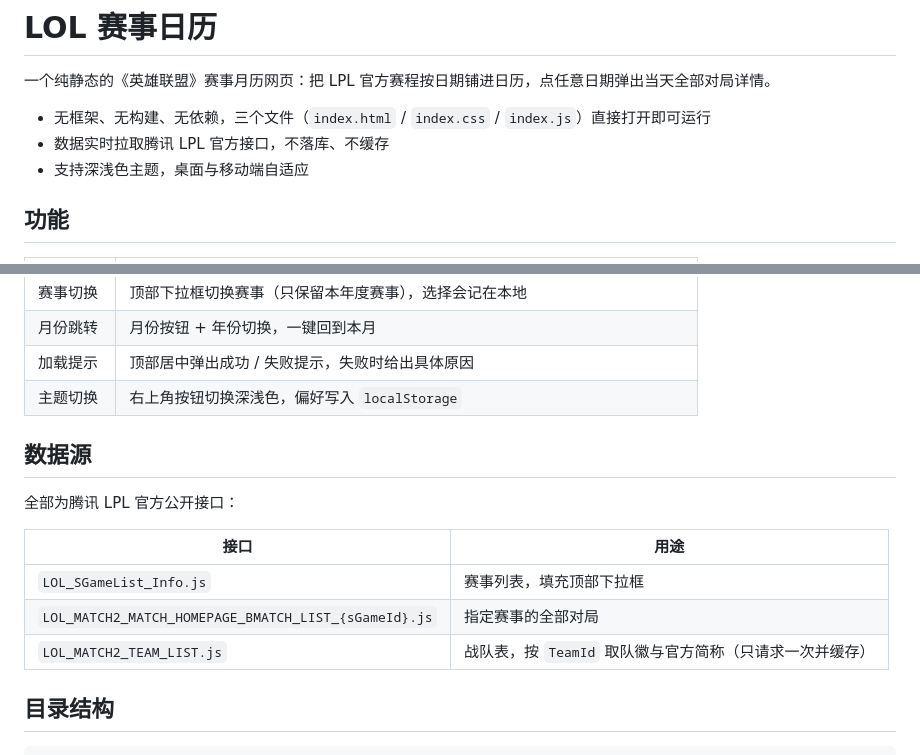
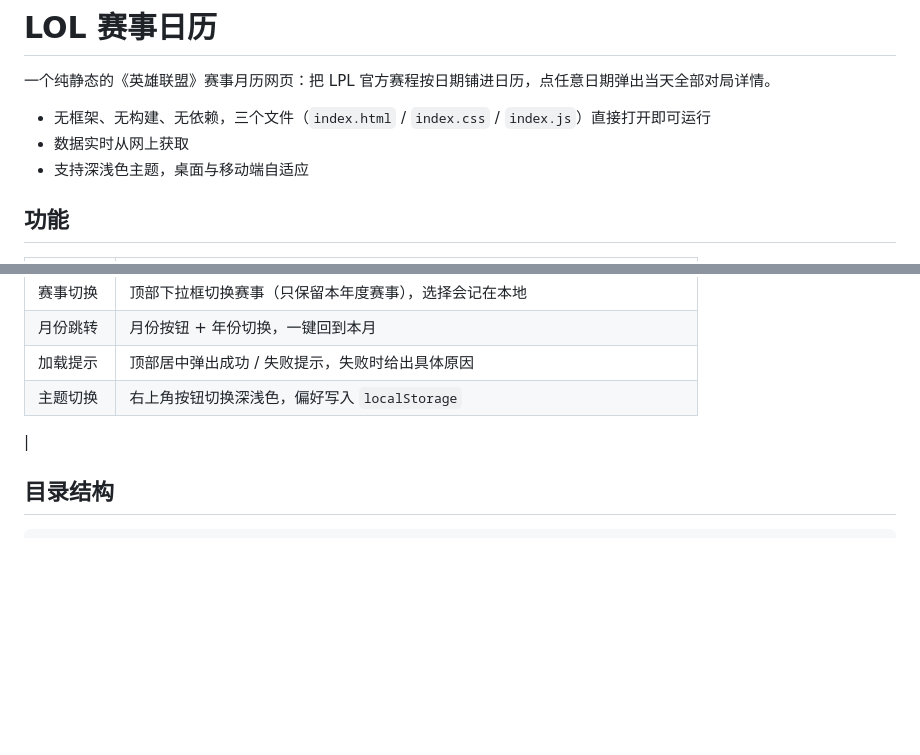
Before and after one commit to lidapao197/lolgame, a Markdown page: README.md, 2 parts joined by grey strips. Rendered like a GitHub page; blank space fills up the shorter version.

Commit message:
更改说明

```diff
--- a/README.md
+++ b/README.md
@@ -3,7 +3,7 @@
 一个纯静态的《英雄联盟》赛事月历网页：把 LPL 官方赛程按日期铺进日历，点任意日期弹出当天全部对局详情。
 
 - 无框架、无构建、无依赖，三个文件（`index.html` / `index.css` / `index.js`）直接打开即可运行
-- 数据实时拉取腾讯 LPL 官方接口，不落库、不缓存
+- 数据实时从网上获取
 - 支持深浅色主题，桌面与移动端自适应
 
 ## 功能
@@ -18,16 +18,7 @@
 | 月份跳转 | 月份按钮 + 年份切换，一键回到本月 |
 | 加载提示 | 顶部居中弹出成功 / 失败提示，失败时给出具体原因 |
 | 主题切换 | 右上角按钮切换深浅色，偏好写入 `localStorage` |
-
-## 数据源
-
-全部为腾讯 LPL 官方公开接口：
-
-| 接口 | 用途 |
-|---|---|
-| `LOL_SGameList_Info.js` | 赛事列表，填充顶部下拉框 |
-| `LOL_MATCH2_MATCH_HOMEPAGE_BMATCH_LIST_{sGameId}.js` | 指定赛事的全部对局 |
-| `LOL_MATCH2_TEAM_LIST.js` | 战队表，按 `TeamId` 取队徽与官方简称（只请求一次并缓存） |
+|
 
 ## 目录结构
 
```
